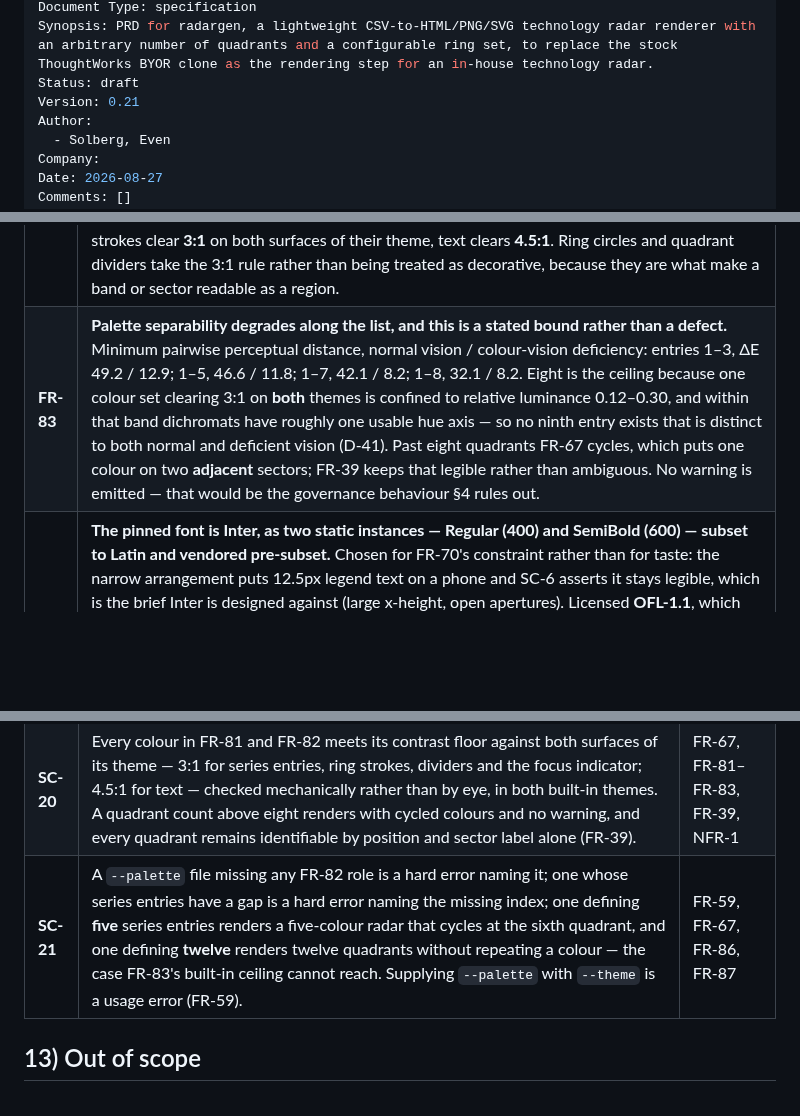
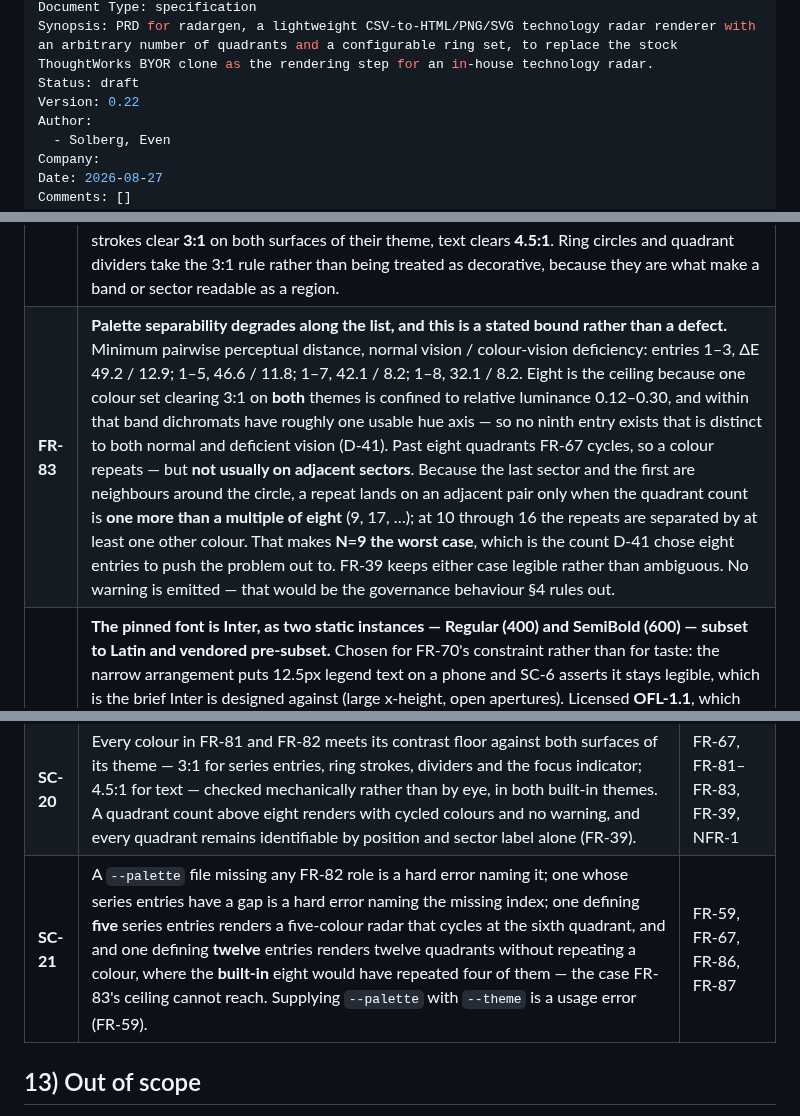
Before and after one commit to evensolberg/radargen, a Markdown page: docs/product/PRD.md, 3 parts joined by grey strips. Drawn GitHub-style; blank space fills up the shorter version.

Commit message:
docs(prd): fix FR-83's adjacent-repeat overclaim (v0.22)
FR-83 said that past eight quadrants, FR-67's cycling "puts one colour
on two adjacent sectors". That holds only when the quadrant count is
one more than a multiple of eight.

The last sector and the first are neighbours around the circle, so an
adjacent repeat needs (N-1) mod 8 == 0. N=9 and N=17 clash; 10 through
16 place their repeats at least one sector apart. Verified by
enumeration.

N=9 is the worst case, not the general one. D-41's reasoning is intact
— eight entries were chosen precisely to push the clash out to nine
quadrants — but the document was claiming more than it could support.

SC-21 reworded alongside: its twelve-entry case now says outright that
the built-in palette would have repeated four of those twelve, so it
cannot be misread as a claim about twelve quadrants in general.

Found by a reader asking how twelve quadrants could render distinctly
from eight defined colours. They cannot; only the custom-palette path
reaches that.

Co-Authored-By: Claude Opus 5 (1M context) <noreply@anthropic.com>
Claude-Session: https://claude.ai/code/session_01BNxrvQwVXCcZmPJPuPqZgL

```diff
--- a/docs/product/PRD.md
+++ b/docs/product/PRD.md
@@ -7,7 +7,7 @@ tags:
 Document Type: specification
 Synopsis: PRD for radargen, a lightweight CSV-to-HTML/PNG/SVG technology radar renderer with an arbitrary number of quadrants and a configurable ring set, to replace the stock ThoughtWorks BYOR clone as the rendering step for an in-house technology radar.
 Status: draft
-Version: 0.21
+Version: 0.22
 Author:
   - Solberg, Even
 Company:
@@ -190,7 +190,7 @@ The last row (`ring = Rejected`) exercises FR-17/FR-18: not a declared ring, so
 | **FR-67** | Each quadrant takes the palette entry at its **index in the sorted quadrant order** (FR-10), cycling from the start when quadrants outnumber palette entries. Colour is therefore a function of the quadrant names alone, which is what makes it reproducible across runs and machines (NFR-4). Repeated colours at high quadrant counts are tolerable only because of FR-39. |
 | **FR-81** | **The built-in palette has eight series entries, in this order:** `#0072B2` blue, `#C25400` vermillion, `#00857A` teal, `#787832` olive, `#B5476B` rose, `#2F9626` green, `#C431B8` magenta, `#9D5A43` terracotta. The **order is normative, not just the set**: FR-67 assigns by index, so a three-quadrant radar uses only the first three, and the list is arranged most-separable-first so that every prefix is itself a good palette. Series values are **shared by both built-in themes**; only the neutral roles differ (FR-82). Ships as `docs/product/palette.sample.css`, which doubles as the `--palette` starting point §6.6 promises; `palette-proof.html` in the same folder carries the verification (§10). |
 | **FR-82** | **The remaining colour roles**, which `--palette` may also override: `--surface-1` (radar ground), `--surface-2` (legend, detail panel, table), `--text-primary`, `--text-muted`, `--stroke-ring`, `--stroke-divider`, `--marker-hollow` (FR-20's conditional fill, which is the surface behind the marker), and `--focus` (FR-48's indicator). Light: `#FFFFFF`, `#F4F5F7`, `#16191F`, `#585F6B`, `#7E858F`, `#848B96`, `#FFFFFF`, `#0B5FA5`. Dark: `#15181D`, `#1E222A`, `#E8EAEE`, `#A6AEBB`, `#6C7480`, `#666E7A`, `#15181D`, `#7FB8E6`. Every value is verified against SC-17: series entries and strokes clear **3:1** on both surfaces of their theme, text clears **4.5:1**. Ring circles and quadrant dividers take the 3:1 rule rather than being treated as decorative, because they are what make a band or sector readable as a region. |
-| **FR-83** | **Palette separability degrades along the list, and this is a stated bound rather than a defect.** Minimum pairwise perceptual distance, normal vision / colour-vision deficiency: entries 1–3, ΔE 49.2 / 12.9; 1–5, 46.6 / 11.8; 1–7, 42.1 / 8.2; 1–8, 32.1 / 8.2. Eight is the ceiling because one colour set clearing 3:1 on **both** themes is confined to relative luminance 0.12–0.30, and within that band dichromats have roughly one usable hue axis — so no ninth entry exists that is distinct to both normal and deficient vision (D-41). Past eight quadrants FR-67 cycles, which puts one colour on two **adjacent** sectors; FR-39 keeps that legible rather than ambiguous. No warning is emitted — that would be the governance behaviour §4 rules out. |
+| **FR-83** | **Palette separability degrades along the list, and this is a stated bound rather than a defect.** Minimum pairwise perceptual distance, normal vision / colour-vision deficiency: entries 1–3, ΔE 49.2 / 12.9; 1–5, 46.6 / 11.8; 1–7, 42.1 / 8.2; 1–8, 32.1 / 8.2. Eight is the ceiling because one colour set clearing 3:1 on **both** themes is confined to relative luminance 0.12–0.30, and within that band dichromats have roughly one usable hue axis — so no ninth entry exists that is distinct to both normal and deficient vision (D-41). Past eight quadrants FR-67 cycles, so a colour repeats — but **not usually on adjacent sectors**. Because the last sector and the first are neighbours around the circle, a repeat lands on an adjacent pair only when the quadrant count is **one more than a multiple of eight** (9, 17, …); at 10 through 16 the repeats are separated by at least one other colour. That makes **N=9 the worst case**, which is the count D-41 chose eight entries to push the problem out to. FR-39 keeps either case legible rather than ambiguous. No warning is emitted — that would be the governance behaviour §4 rules out. |
 | **FR-85** | **The pinned font is Inter, as two static instances — Regular (400) and SemiBold (600) — subset to Latin and vendored pre-subset.** Chosen for FR-70's constraint rather than for taste: the narrow arrangement puts 12.5px legend text on a phone and SC-6 asserts it stays legible, which is the brief Inter is designed against (large x-height, open apertures). Licensed **OFL-1.1**, which grants the redistribution NFR-7 needs and the embedding NFR-5 needs; the licence text ships beside the font files. Three qualifiers are load-bearing. **Static, not variable** — a variable font's metrics depend on axis coordinates, so a browser and `resvg` resolving an axis differently would reintroduce exactly the HTML-versus-PNG divergence FR-84 closes (D-43). **Two weights** — FR-35 separates the legend's three levels by indentation *and* type style, which two weights plus size and letter-spacing cover; every additional weight is bytes inlined into every published edition (NFR-5). **Subset once and vendored, not subset at build time** — a build step is one more thing that can differ between machines, which NFR-4 does not tolerate. |
 | **FR-86** | **A `--palette` file must define every colour role of FR-82 — all eight — or it is a hard error naming the missing role.** Partial definition is not filled in from the built-in palette: mixing a custom surface with a built-in text colour silently produces the contrast failure NFR-1 already disclaims responsibility for on custom palettes, and the author would have no way to see which colours came from where. This is the structure-is-fatal line of NFR-9 applied to a file rather than a row (D-44). |
 | **FR-87** | **A `--palette` file's series entries are a list, not a fixed count.** It must define `--series-1`, and may define as many further entries as it likes, **numbered contiguously**; the count it declares is the palette size FR-67 cycles over. Five entries give a five-colour palette, twelve give a twelve-colour one. A **gap** (`--series-1`, `--series-2`, `--series-4`) is a hard error naming the missing index, since it cannot be told from a three-entry list with a typo. A single entry is legal and renders every quadrant in one colour — FR-39 keeps that readable, and §4 rules out warning about a choice the author may have meant. **This is what makes `--palette` the answer to more than eight quadrants:** FR-83's ceiling comes from one colour set having to clear 3:1 on *both* themes, and a custom palette serves one theme only, so it has roughly twice the usable luminance band to spend (D-44). |
@@ -488,7 +488,7 @@ Seven of the original eight closed across v0.15 and v0.16. **What remains of OQ-
 | **SC-18** | A render that fails part-way — an unwritable path, a rasterisation failure, a `--palette` that will not parse — exits non-zero and leaves any file already at the `-o` path **byte-unchanged**, verified by hashing it before and after. A run with several row-level errors reports **all of them** in one invocation, and one with several warnings likewise. | NFR-8, NFR-14, NFR-15, NFR-16 |
 | **SC-19** | Every data row in the CSV appears in the table view, unplotted rows included and visibly flagged, carrying every optional column the header declares; and an unplotted row's detail panel is reachable — the route FR-18 denies it through the legend and the graphic. | FR-41, FR-78, FR-17, FR-18, FR-27 |
 | **SC-20** | Every colour in FR-81 and FR-82 meets its contrast floor against both surfaces of its theme — 3:1 for series entries, ring strokes, dividers and the focus indicator; 4.5:1 for text — checked mechanically rather than by eye, in both built-in themes. A quadrant count above eight renders with cycled colours and no warning, and every quadrant remains identifiable by position and sector label alone (FR-39). | FR-67, FR-81–FR-83, FR-39, NFR-1 |
-| **SC-21** | A `--palette` file missing any FR-82 role is a hard error naming it; one whose series entries have a gap is a hard error naming the missing index; one defining **five** series entries renders a five-colour radar that cycles at the sixth quadrant, and one defining **twelve** renders twelve quadrants without repeating a colour — the case FR-83's built-in ceiling cannot reach. Supplying `--palette` with `--theme` is a usage error (FR-59). | FR-59, FR-67, FR-86, FR-87 |
+| **SC-21** | A `--palette` file missing any FR-82 role is a hard error naming it; one whose series entries have a gap is a hard error naming the missing index; one defining **five** series entries renders a five-colour radar that cycles at the sixth quadrant, and and one defining **twelve** entries renders twelve quadrants without repeating a colour, where the **built-in** eight would have repeated four of them — the case FR-83's ceiling cannot reach. Supplying `--palette` with `--theme` is a usage error (FR-59). | FR-59, FR-67, FR-86, FR-87 |
 
 ## 13) Out of scope
 
```
Also changed, not shown: other parts of docs/product/PRD.md (+1 -0 lines).
